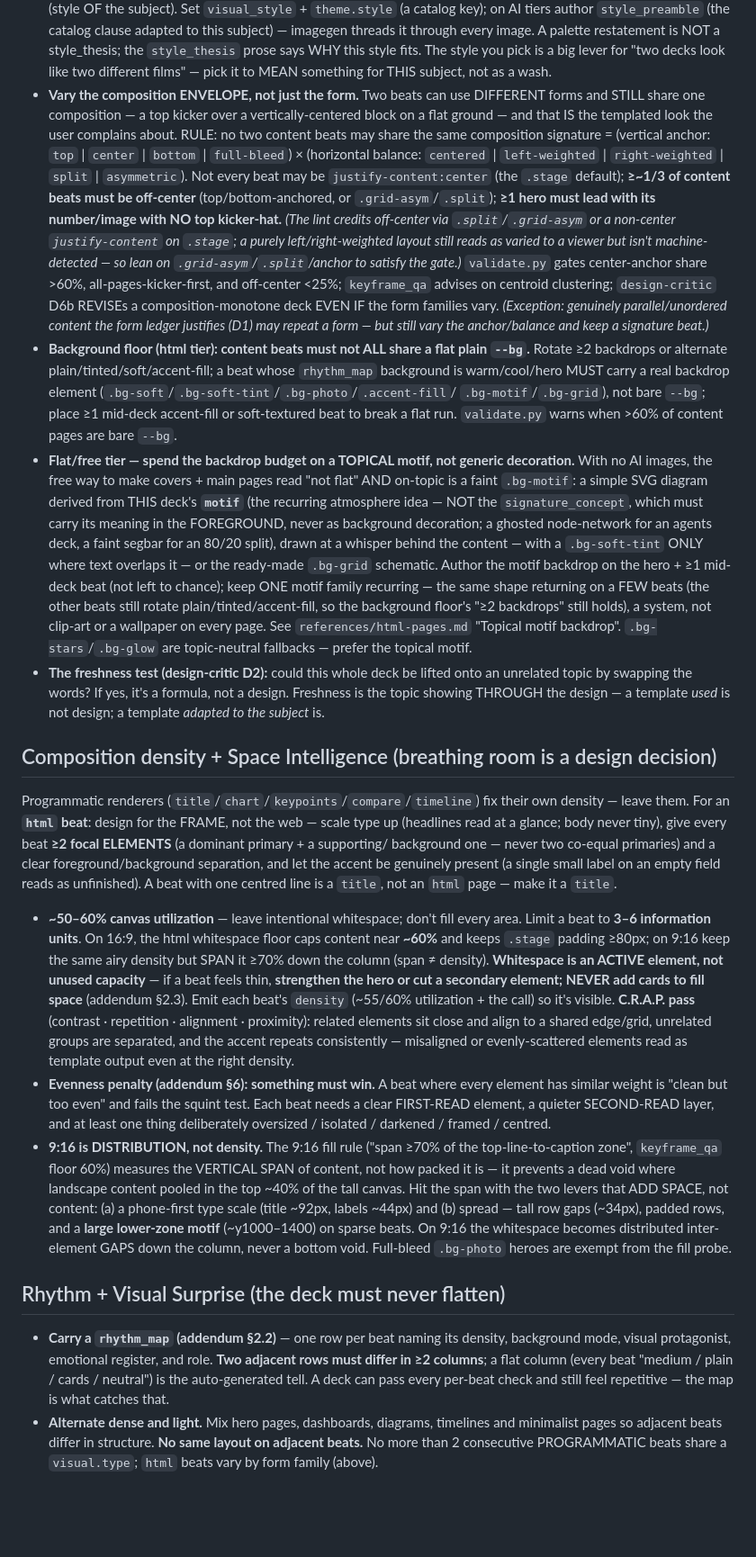
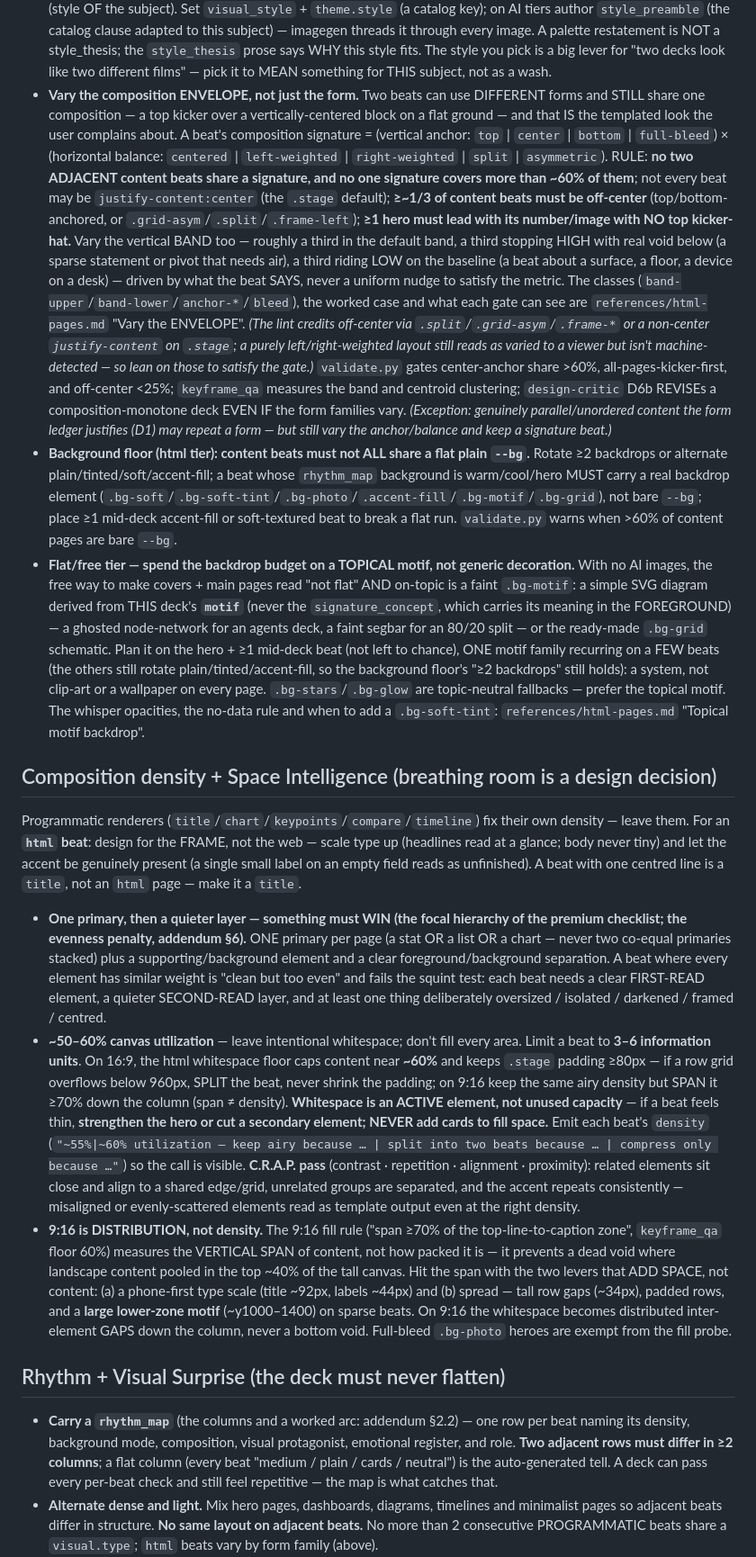
Before and after one commit to addsumtech/topic-to-video, a Markdown page: agents/design-director.md, the part around one of its changes. Shown at 90% size. Rendered like a GitHub page; blank space fills up the shorter version.

```diff
--- a/agents/design-director.md
+++ b/agents/design-director.md
@@ -416,57 +387,60 @@ THIS subject. Make it that:
   catalog clause adapted to this subject) — imagegen threads it through every image. A palette restatement is
   NOT a style_thesis; the `style_thesis` prose says WHY this style fits. The style you pick is a big lever
   for "two decks look like two different films" — pick it to MEAN something for THIS subject, not as a wash.
-- **Vary the composition ENVELOPE, not just the form.** Two beats can use DIFFERENT forms and STILL
-  share one composition — a top kicker over a vertically-centered block on a flat ground — and that IS
-  the templated look the user complains about. RULE: no two content beats may share the same composition
-  signature = (vertical anchor: `top` | `center` | `bottom` | `full-bleed`) × (horizontal balance:
-  `centered` | `left-weighted` | `right-weighted` | `split` | `asymmetric`). Not every beat may be
-  `justify-content:center` (the `.stage` default); **≥~1/3 of content beats must be off-center**
-  (top/bottom-anchored, or `.grid-asym`/`.split`); **≥1 hero must lead with its number/image with NO
-  top kicker-hat.** *(The lint credits off-center via `.split`/`.grid-asym` or a non-center
-  `justify-content` on `.stage`; a purely left/right-weighted layout still reads as varied to a viewer
-  but isn't machine-detected — so lean on `.grid-asym`/`.split`/anchor to satisfy the gate.)* `validate.py` gates center-anchor share >60%, all-pages-kicker-first, and off-center
-  <25%; `keyframe_qa` advises on centroid clustering; `design-critic` D6b REVISEs a composition-monotone
-  deck EVEN IF the form families vary. *(Exception: genuinely parallel/unordered content the form ledger
-  justifies (D1) may repeat a form — but still vary the anchor/balance and keep a signature beat.)*
-- **Background floor (html tier): content beats must not ALL share a flat plain `--bg`.** Rotate ≥2
-  backdrops or alternate plain/tinted/soft/accent-fill; a beat whose `rhythm_map` background is
-  warm/cool/hero MUST carry a real backdrop element (`.bg-soft`/`.bg-soft-tint`/`.bg-photo`/`.accent-fill`/
-  `.bg-motif`/`.bg-grid`), not bare `--bg`; place ≥1 mid-deck accent-fill or soft-textured beat to break a
-  flat run. `validate.py` warns when >60% of content pages are bare `--bg`.
-- **Flat/free tier — spend the backdrop budget on a TOPICAL motif, not generic decoration.** With no AI
-  images, the free way to make covers + main pages read "not flat" AND on-topic is a faint `.bg-motif`:
-  a simple SVG diagram derived from THIS deck's **`motif`** (the recurring atmosphere idea — NOT the
-  `signature_concept`, which must carry its meaning in the FOREGROUND, never as background decoration; a
-  ghosted node-network for an agents deck, a faint segbar for an 80/20 split), drawn at a whisper behind the
-  content — with a `.bg-soft-tint` ONLY where text overlaps it — or the ready-made `.bg-grid` schematic.
-  Author the motif backdrop on the hero + ≥1 mid-deck beat (not left to chance); keep ONE motif family
-  recurring — the same shape returning on a FEW beats (the other beats still rotate plain/tinted/accent-fill,
-  so the background floor's "≥2 backdrops" still holds), a system, not clip-art or a wallpaper on every page.
-  See `references/html-pages.md` "Topical motif backdrop". `.bg-stars`/`.bg-glow` are topic-neutral
-  fallbacks — prefer the topical motif.
-- **The freshness test (design-critic D2):** could this whole deck be lifted onto an unrelated topic by
-  swapping the words? If yes, it's a formula, not a design. Freshness is the topic showing THROUGH the
-  design — a template *used* is not design; a template *adapted to the subject* is.
+- **Vary the composition ENVELOPE, not just the form.** Two beats can use DIFFERENT forms and STILL share one
+  composition — a top kicker over a vertically-centered block on a flat ground — and that IS the templated look
+  the user complains about. A beat's composition signature = (vertical anchor: `top` | `center` | `bottom` |
+  `full-bleed`) × (horizontal balance: `centered` | `left-weighted` | `right-weighted` | `split` | `asymmetric`).
+  RULE: **no two ADJACENT content beats share a signature, and no one signature covers more than ~60% of them**;
+  not every beat may be `justify-content:center` (the `.stage` default); **≥~1/3 of content beats must be
+  off-center** (top/bottom-anchored, or `.grid-asym`/`.split`/`.frame-left`); **≥1 hero must lead with its
+  number/image with NO top kicker-hat.** Vary the vertical BAND too — roughly a third in the default band, a third
+  stopping HIGH with real void below (a sparse statement or pivot that needs air), a third riding LOW on the
+  baseline (a beat about a surface, a floor, a device on a desk) — driven by what the beat SAYS, never a uniform
+  nudge to satisfy the metric. The classes (`band-upper`/`band-lower`/`anchor-*`/`bleed`), the worked case and
+  what each gate can see are `references/html-pages.md` "Vary the ENVELOPE". *(The lint credits off-center via
+  `.split`/`.grid-asym`/`.frame-*` or a non-center `justify-content` on `.stage`; a purely left/right-weighted
+  layout still reads as varied to a viewer but isn't machine-detected — so lean on those to satisfy the gate.)*
+  `validate.py` gates center-anchor share >60%, all-pages-kicker-first, and off-center <25%; `keyframe_qa` measures
+  the band and centroid clustering; `design-critic` D6b REVISEs a composition-monotone deck EVEN IF the form
+  families vary. *(Exception: genuinely parallel/unordered content the form ledger justifies (D1) may repeat a form
+  — but still vary the anchor/balance and keep a signature beat.)*
+- **Background floor (html tier): content beats must not ALL share a flat plain `--bg`.** Rotate ≥2 backdrops or
+  alternate plain/tinted/soft/accent-fill; a beat whose `rhythm_map` background is warm/cool/hero MUST carry a real
+  backdrop element (`.bg-soft`/`.bg-soft-tint`/`.bg-photo`/`.accent-fill`/`.bg-motif`/`.bg-grid`), not bare `--bg`;
+  place ≥1 mid-deck accent-fill or soft-textured beat to break a flat run. `validate.py` warns when >60% of content
+  pages are bare `--bg`.
+- **Flat/free tier — spend the backdrop budget on a TOPICAL motif, not generic decoration.** With no AI images, the
+  free way to make covers + main pages read "not flat" AND on-topic is a faint `.bg-motif`: a simple SVG diagram
+  derived from THIS deck's **`motif`** (never the `signature_concept`, which carries its meaning in the FOREGROUND)
+  — a ghosted node-network for an agents deck, a faint segbar for an 80/20 split — or the ready-made `.bg-grid`
+  schematic. Plan it on the hero + ≥1 mid-deck beat (not left to chance), ONE motif family recurring on a FEW
+  beats (the others still rotate plain/tinted/accent-fill, so the background floor's "≥2 backdrops" still holds): a
+  system, not clip-art or a wallpaper on every page. `.bg-stars`/`.bg-glow` are topic-neutral fallbacks — prefer
+  the topical motif. The whisper opacities, the no-data rule and when to add a `.bg-soft-tint`:
+  `references/html-pages.md` "Topical motif backdrop".
 
 ## Composition density + Space Intelligence (breathing room is a design decision)
 Programmatic renderers (`title`/`chart`/`keypoints`/`compare`/`timeline`) fix their own density — leave
 them. For an **`html` beat**: design for the FRAME, not the web — scale type up (headlines read at a
-glance; body never tiny), give every beat **≥2 focal ELEMENTS** (a dominant primary + a supporting/
-background one — never two co-equal primaries) and a clear foreground/background
-separation, and let the accent be genuinely present (a single small label on an empty field reads as
+glance; body never tiny) and let the accent be genuinely present (a single small label on an empty field reads as
 unfinished). A beat with one centred line is a `title`, not an `html` page — make it a `title`.
+- **One primary, then a quieter layer — something must WIN (the focal hierarchy of the premium checklist; the
+  evenness penalty, addendum §6).** ONE primary per page (a stat OR a list OR a chart — never two co-equal primaries
+  stacked) plus a supporting/background element and a clear foreground/background separation. A beat where every
+  element has similar weight is "clean but too even" and fails the squint test: each beat needs a clear FIRST-READ
+  element, a quieter SECOND-READ layer, and at least one thing deliberately oversized / isolated / darkened /
+  framed / centred.
 - **~50–60% canvas utilization** — leave intentional whitespace; don't fill every area. Limit a beat to
   **3–6 information units**. On 16:9, the html whitespace floor caps content near **~60%** and keeps
-  `.stage` padding ≥80px; on 9:16 keep the same airy density but SPAN it ≥70% down the column (span ≠ density). **Whitespace is an ACTIVE element, not unused capacity** — if a beat feels
-  thin, **strengthen the hero or cut a secondary element; NEVER add cards to fill space** (addendum §2.3).
-  Emit each beat's `density` (~55/60% utilization + the call) so it's visible.
+  `.stage` padding ≥80px — if a row grid overflows below 960px, SPLIT the beat, never shrink the padding; on 9:16
+  keep the same airy density but SPAN it ≥70% down the column (span ≠ density). **Whitespace is an ACTIVE
+  element, not unused capacity** — if a beat feels thin, **strengthen the hero or cut a secondary element; NEVER
+  add cards to fill space.** Emit each beat's `density` (`"~55%|~60% utilization — keep airy because … | split into
+  two beats because … | compress only because …"`) so the call is visible.
   **C.R.A.P. pass** (contrast · repetition · alignment · proximity): related elements sit close and align
   to a shared edge/grid, unrelated groups are separated, and the accent repeats consistently — misaligned
   or evenly-scattered elements read as template output even at the right density.
-- **Evenness penalty (addendum §6): something must win.** A beat where every element has similar weight
-  is "clean but too even" and fails the squint test. Each beat needs a clear FIRST-READ element, a quieter
-  SECOND-READ layer, and at least one thing deliberately oversized / isolated / darkened / framed / centred.
 - **9:16 is DISTRIBUTION, not density.** The 9:16 fill rule ("span ≥70% of the top-line-to-caption zone",
   `keyframe_qa` floor 60%) measures the VERTICAL SPAN of content, not how packed it is — it prevents a
   dead void where landscape content pooled in the top ~40% of the tall canvas. Hit the span with the two
@@ -476,10 +450,10 @@ unfinished). A beat with one centred line is a `title`, not an `html` page — m
   void. Full-bleed `.bg-photo` heroes are exempt from the fill probe.
 
 ## Rhythm + Visual Surprise (the deck must never flatten)
-- **Carry a `rhythm_map` (addendum §2.2)** — one row per beat naming its density, background mode,
-  visual protagonist, emotional register, and role. **Two adjacent rows must differ in ≥2 columns**; a
-  flat column (every beat "medium / plain / cards / neutral") is the auto-generated tell. A deck can pass
-  every per-beat check and still feel repetitive — the map is what catches that.
+- **Carry a `rhythm_map`** (the columns and a worked arc: addendum §2.2) — one row per beat naming its
+  density, background mode, composition, visual protagonist, emotional register, and role. **Two adjacent rows must
+  differ in ≥2 columns**; a flat column (every beat "medium / plain / cards / neutral") is the auto-generated
+  tell. A deck can pass every per-beat check and still feel repetitive — the map is what catches that.
 - **Alternate dense and light.** Mix hero pages, dashboards, diagrams, timelines and minimalist pages so
   adjacent beats differ in structure. **No same layout on adjacent beats.** No more than 2 consecutive
   PROGRAMMATIC beats share a `visual.type`; `html` beats vary by form family (above).
```
Also changed, not shown: other parts of agents/design-director.md (+145 -173 lines), references/design-intelligence-addendum.md (+43 -48 lines), references/html-pages.md (+23 -37 lines).
